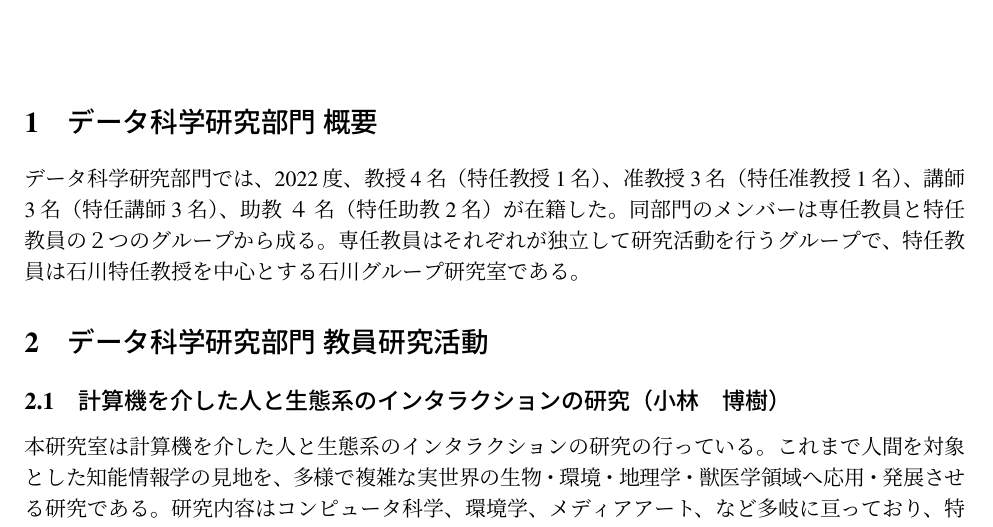
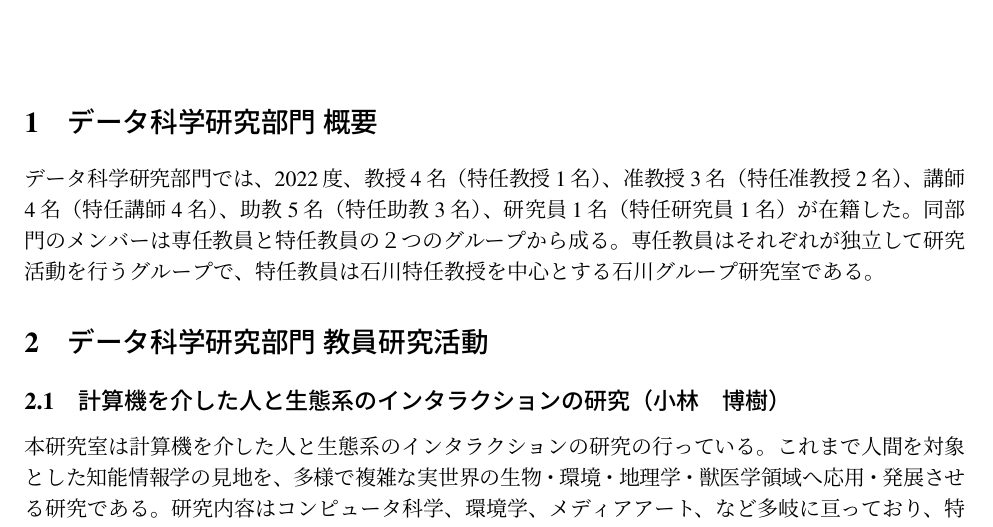
Before and after one commit to sora/ITCannual2022, a LaTeX document (ITCannual-main.tex): part of page 1 of 18, cut so that both start at the same text. Compiled offline with pLaTeX and dvipdfmx.

Commit message:
Updates from Overleaf

```diff
--- a/ITCannual-main.tex
+++ b/ITCannual-main.tex
@@ -15,7 +15,7 @@
 \maketitle
 
 \section{データ科学研究部門 概要}
-データ科学研究部門では、2022度、教授4名（特任教授1名）、准教授3名（特任准教授1名）、講師3名（特任講師3名）、助教 ４ 名（特任助教2名）が在籍した。同部門のメンバーは専任教員と特任教員の２つのグループから成る。専任教員はそれぞれが独立して研究活動を行うグループで、特任教員は石川特任教授を中心とする石川グループ研究室である。
+データ科学研究部門では、2022度、教授4名（特任教授1名）、准教授3名（特任准教授2名）、講師4名（特任講師4名）、助教5名（特任助教3名）、研究員1名（特任研究員1名）が在籍した。同部門のメンバーは専任教員と特任教員の２つのグループから成る。専任教員はそれぞれが独立して研究活動を行うグループで、特任教員は石川特任教授を中心とする石川グループ研究室である。
 
 % \subsection{専任教員グループの研究テーマ}
 %
```
